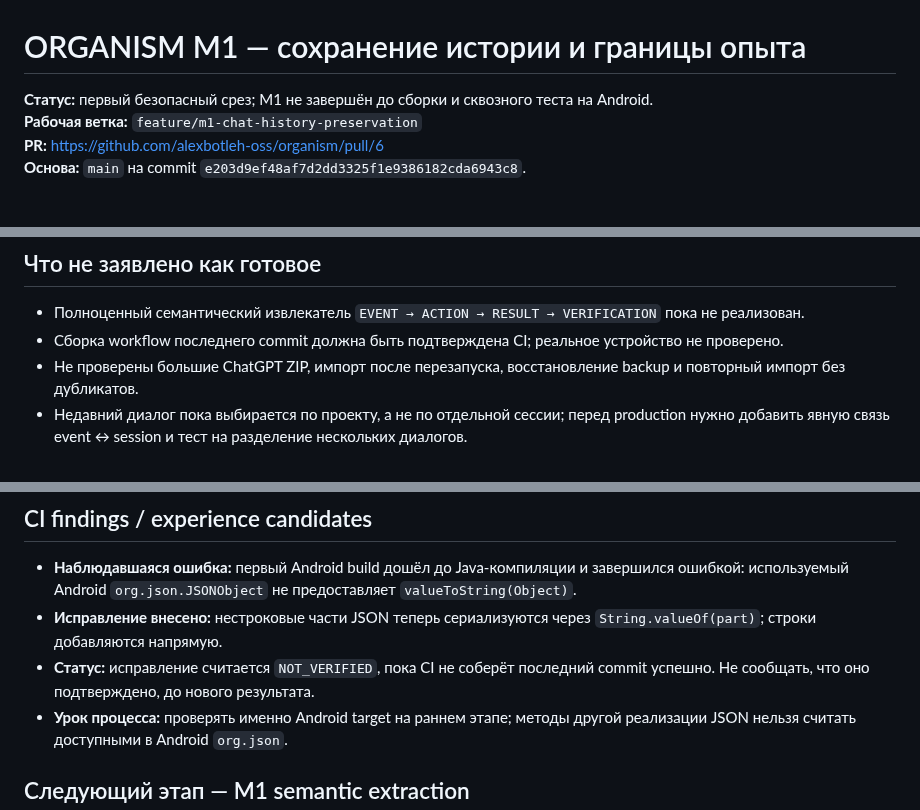
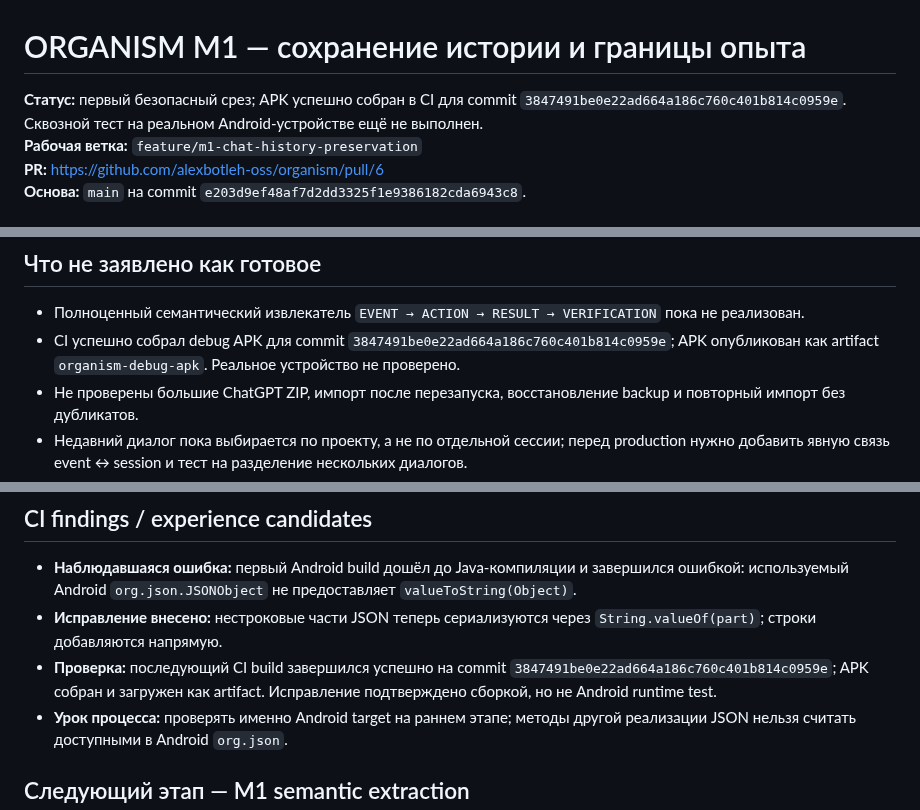
Before and after one commit to alexbotleh-oss/organism, a Markdown page: docs/M1_CHAT_HISTORY_AND_EXPERIENCE.md, 3 parts joined by grey strips. GitHub-like rendering.

Commit message:
Record successful Android debug build and remaining device test

```diff
--- a/docs/M1_CHAT_HISTORY_AND_EXPERIENCE.md
+++ b/docs/M1_CHAT_HISTORY_AND_EXPERIENCE.md
@@ -1,6 +1,6 @@
 # ORGANISM M1 — сохранение истории и границы опыта
 
-**Статус:** первый безопасный срез; M1 не завершён до сборки и сквозного теста на Android.
+**Статус:** первый безопасный срез; APK успешно собран в CI для commit `3847491be0e22ad664a186c760c401b814c0959e`. Сквозной тест на реальном Android-устройстве ещё не выполнен.
 **Рабочая ветка:** `feature/m1-chat-history-preservation`
 **PR:** https://github.com/alexbotleh-oss/organism/pull/6
 **Основа:** `main` на commit `e203d9ef48af7d2dd3325f1e9386182cda6943c8`.
@@ -25,7 +25,7 @@ ORGANISM создаётся для непрерывности работы ме
 ## Что не заявлено как готовое
 
 - Полноценный семантический извлекатель `EVENT → ACTION → RESULT → VERIFICATION` пока не реализован.
-- Сборка workflow последнего commit должна быть подтверждена CI; реальное устройство не проверено.
+- CI успешно собрал debug APK для commit `3847491be0e22ad664a186c760c401b814c0959e`; APK опубликован как artifact `organism-debug-apk`. Реальное устройство не проверено.
 - Не проверены большие ChatGPT ZIP, импорт после перезапуска, восстановление backup и повторный импорт без дубликатов.
 - Недавний диалог пока выбирается по проекту, а не по отдельной сессии; перед production нужно добавить явную связь event ↔ session и тест на разделение нескольких диалогов.
 - Порядок parent/children — детерминированное восстановление графа. Оно не доказывает причинность и не делает найденные утверждения фактами.
@@ -36,7 +36,7 @@ ORGANISM создаётся для непрерывности работы ме
 
 - **Наблюдавшаяся ошибка:** первый Android build дошёл до Java-компиляции и завершился ошибкой: используемый Android `org.json.JSONObject` не предоставляет `valueToString(Object)`.
 - **Исправление внесено:** нестроковые части JSON теперь сериализуются через `String.valueOf(part)`; строки добавляются напрямую.
-- **Статус:** исправление считается `NOT_VERIFIED`, пока CI не соберёт последний commit успешно. Не сообщать, что оно подтверждено, до нового результата.
+- **Проверка:** последующий CI build завершился успешно на commit `3847491be0e22ad664a186c760c401b814c0959e`; APK собран и загружен как artifact. Исправление подтверждено сборкой, но не Android runtime test.
 - **Урок процесса:** проверять именно Android target на раннем этапе; методы другой реализации JSON нельзя считать доступными в Android `org.json`.
 
 ## Следующий этап — M1 semantic extraction
```
